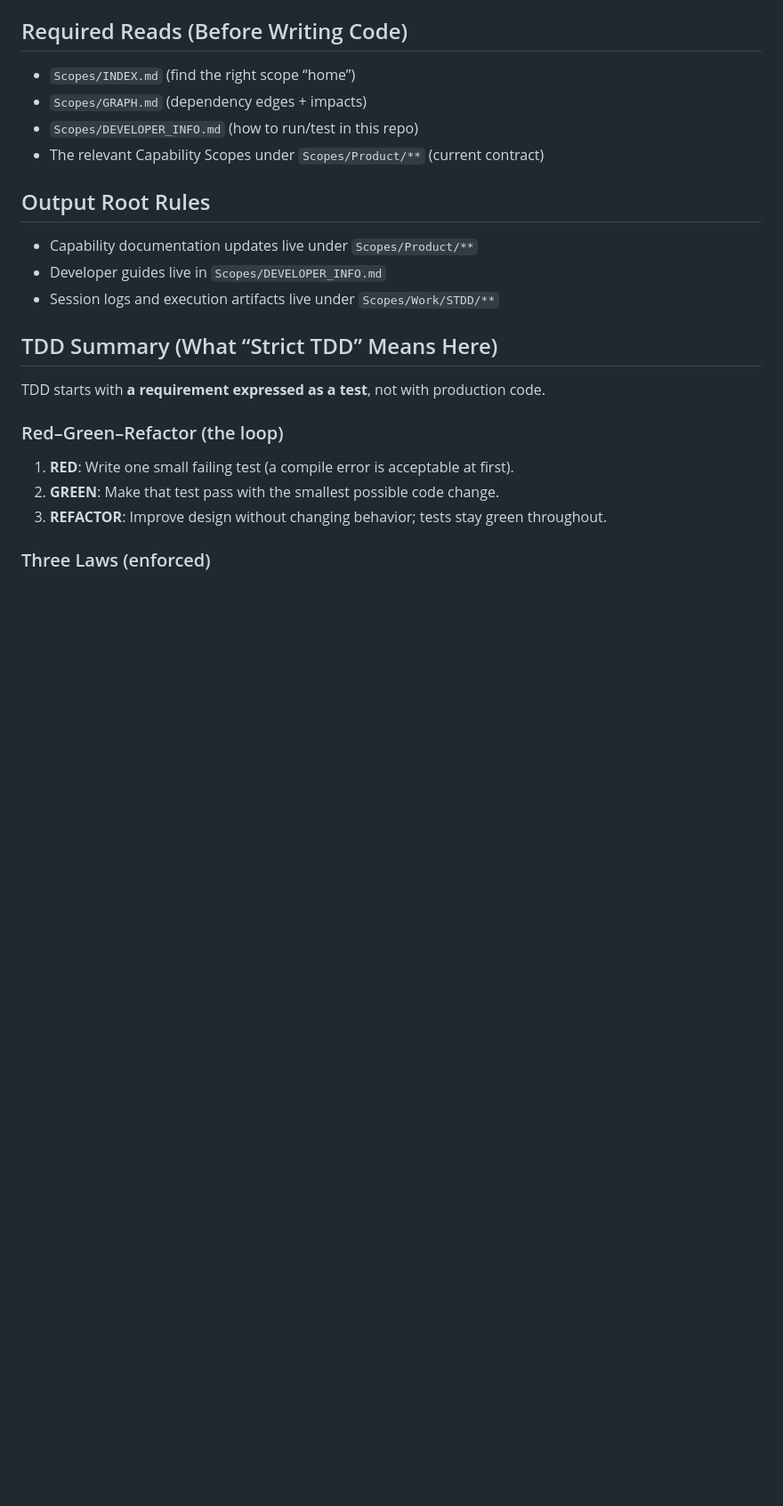
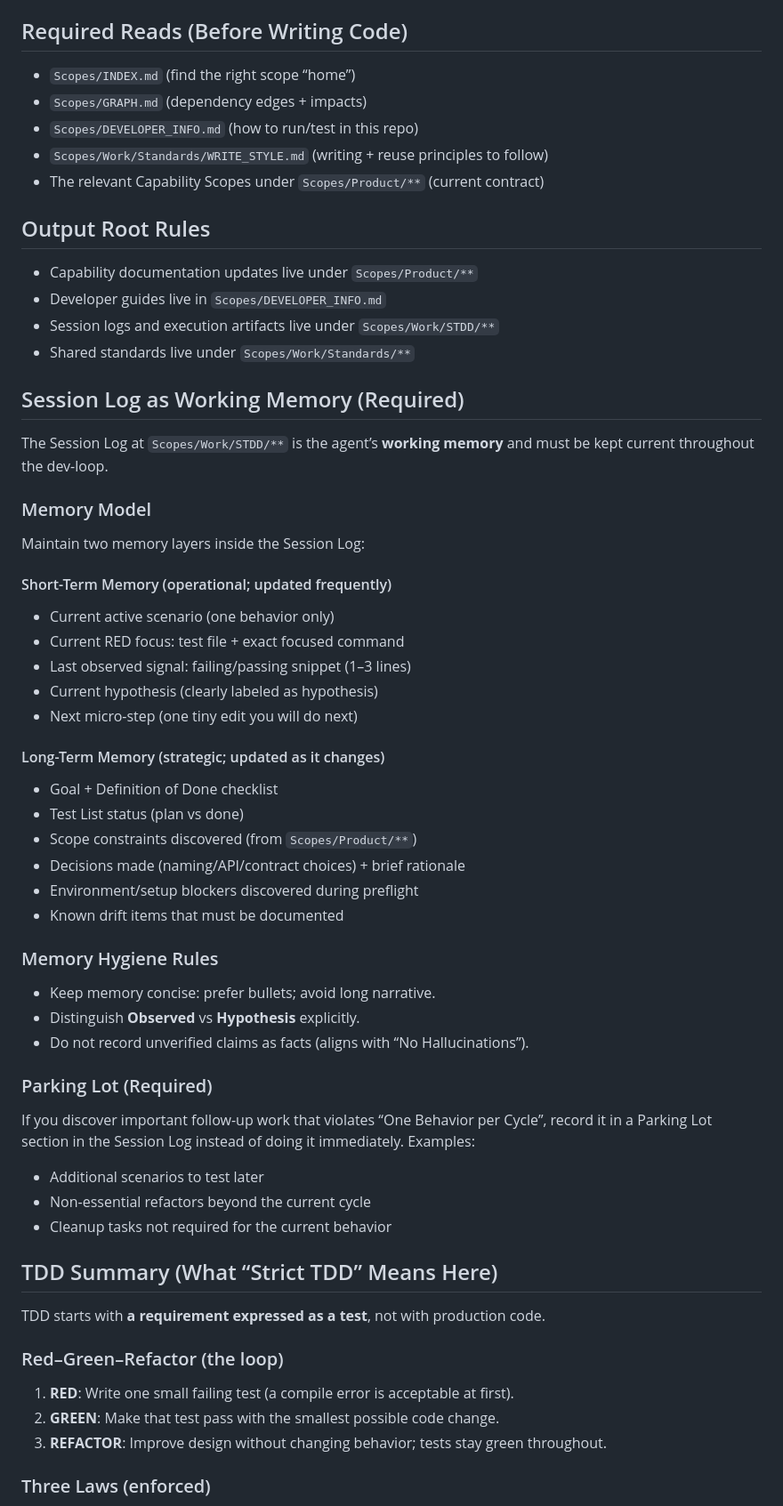
Before and after one commit to benrben/Scopes, a Markdown page: commands/dev-loop.md, the part around one of its changes. Shown at 89% size. Drawn GitHub-style; blank space fills up the shorter version.

```diff
--- a/commands/dev-loop.md
+++ b/commands/dev-loop.md
@@ -40,12 +40,47 @@ Ask the user one simple question next:
 - `Scopes/INDEX.md` (find the right scope “home”)
 - `Scopes/GRAPH.md` (dependency edges + impacts)
 - `Scopes/DEVELOPER_INFO.md` (how to run/test in this repo)
+- `Scopes/Work/Standards/WRITE_STYLE.md` (writing + reuse principles to follow)
 - The relevant Capability Scopes under `Scopes/Product/**` (current contract)
 
 ## Output Root Rules
 - Capability documentation updates live under `Scopes/Product/**`
 - Developer guides live in `Scopes/DEVELOPER_INFO.md`
 - Session logs and execution artifacts live under `Scopes/Work/STDD/**`
+- Shared standards live under `Scopes/Work/Standards/**`
+
+## Session Log as Working Memory (Required)
+The Session Log at `Scopes/Work/STDD/**` is the agent’s **working memory** and must be kept current throughout the dev-loop.
+
+### Memory Model
+Maintain two memory layers inside the Session Log:
+
+#### Short-Term Memory (operational; updated frequently)
+- Current active scenario (one behavior only)
+- Current RED focus: test file + exact focused command
+- Last observed signal: failing/passing snippet (1–3 lines)
+- Current hypothesis (clearly labeled as hypothesis)
+- Next micro-step (one tiny edit you will do next)
+
+#### Long-Term Memory (strategic; updated as it changes)
+- Goal + Definition of Done checklist
+- Test List status (plan vs done)
+- Scope constraints discovered (from `Scopes/Product/**`)
+- Decisions made (naming/API/contract choices) + brief rationale
+- Environment/setup blockers discovered during preflight
+- Known drift items that must be documented
+
+### Memory Hygiene Rules
+- Keep memory concise: prefer bullets; avoid long narrative.
+- Distinguish **Observed** vs **Hypothesis** explicitly.
+- Do not record unverified claims as facts (aligns with “No Hallucinations”).
+
+### Parking Lot (Required)
+If you discover important follow-up work that violates “One Behavior per Cycle”, record it in a Parking Lot section in the Session Log instead of doing it immediately.
+Examples:
+- Additional scenarios to test later
+- Non-essential refactors beyond the current cycle
+- Cleanup tasks not required for the current behavior
 
 ## TDD Summary (What “Strict TDD” Means Here)
 TDD starts with **a requirement expressed as a test**, not with production code.
```
Also changed, not shown: other parts of commands/dev-loop.md (+41 -9 lines), commands/ask-scopes.md (added, +102 -0 lines), commands/sync-scopes.md (+54 -0 lines).
